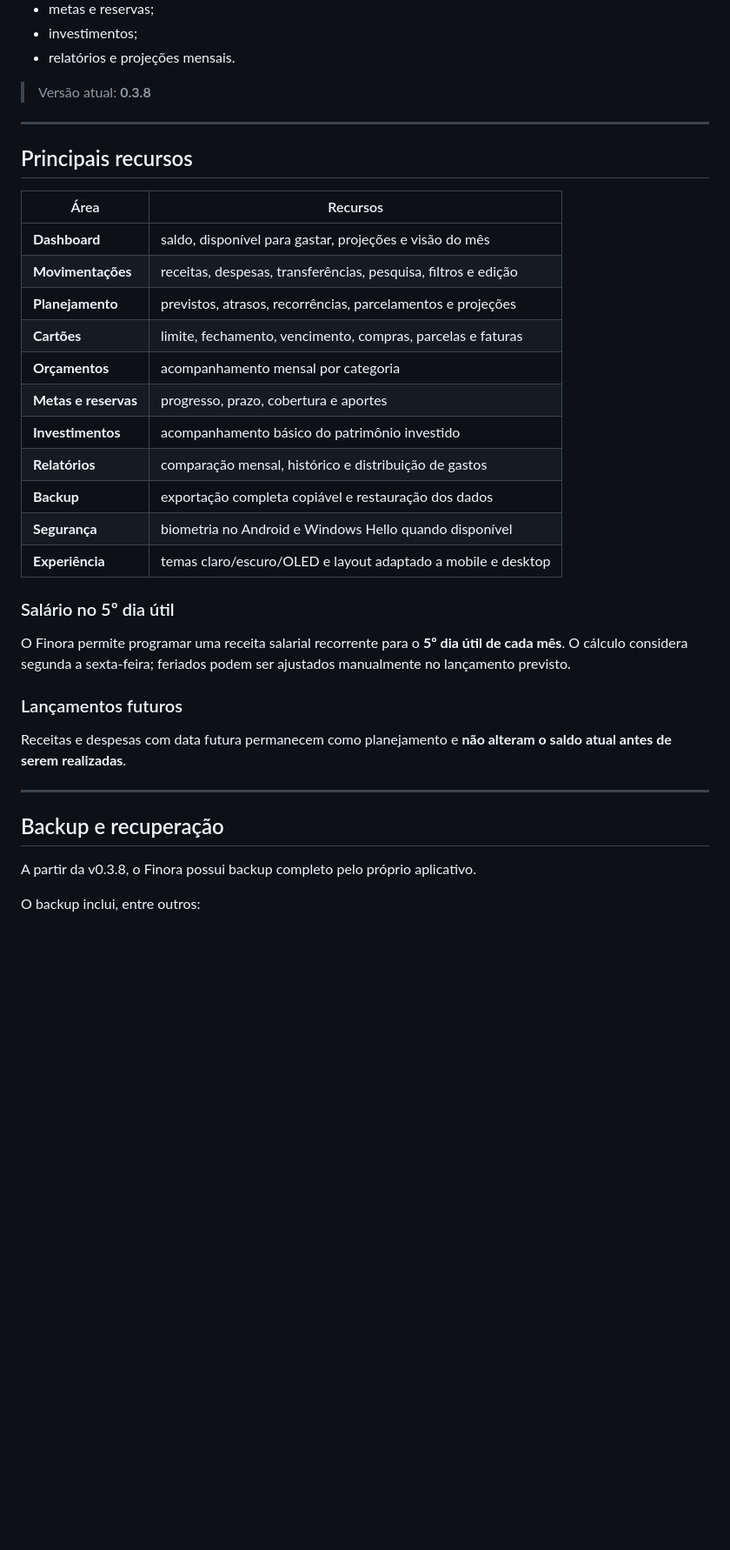
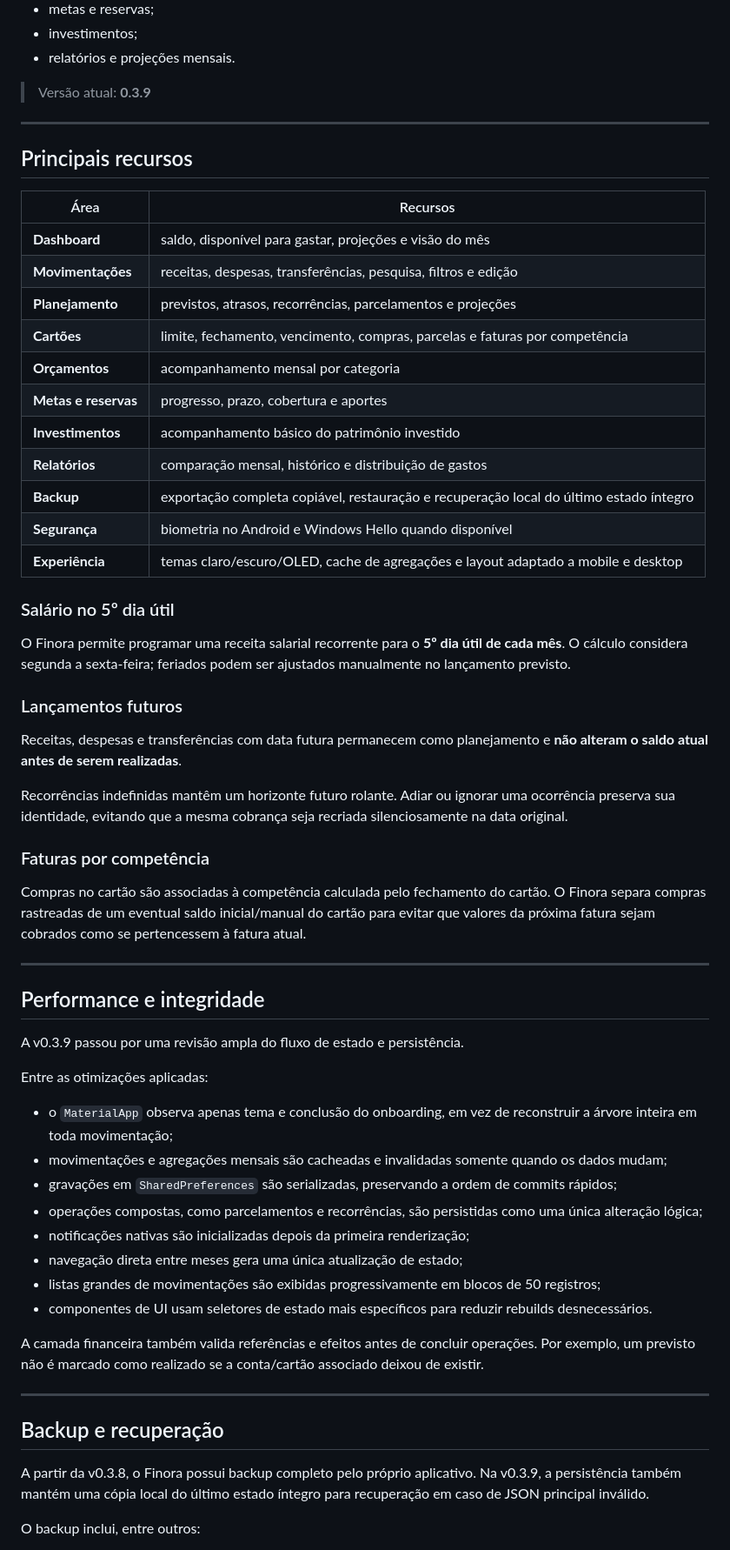
Before and after one commit to VictorAms12/finora, a Markdown page: README.md, the part around one of its changes. Shown at 87% size. Drawn GitHub-style; blank space fills up the shorter version.

Commit message:
docs: atualiza README para Finora v0.3.9

```diff
--- a/README.md
+++ b/README.md
@@ -35,7 +35,7 @@ A aplicação reúne em uma única base local:
 - investimentos;
 - relatórios e projeções mensais.
 
-> Versão atual: **0.3.8**
+> Versão atual: **0.3.9**
 
 ---
 
@@ -46,14 +46,14 @@ A aplicação reúne em uma única base local:
 | **Dashboard** | saldo, disponível para gastar, projeções e visão do mês |
 | **Movimentações** | receitas, despesas, transferências, pesquisa, filtros e edição |
 | **Planejamento** | previstos, atrasos, recorrências, parcelamentos e projeções |
-| **Cartões** | limite, fechamento, vencimento, compras, parcelas e faturas |
+| **Cartões** | limite, fechamento, vencimento, compras, parcelas e faturas por competência |
 | **Orçamentos** | acompanhamento mensal por categoria |
 | **Metas e reservas** | progresso, prazo, cobertura e aportes |
 | **Investimentos** | acompanhamento básico do patrimônio investido |
 | **Relatórios** | comparação mensal, histórico e distribuição de gastos |
-| **Backup** | exportação completa copiável e restauração dos dados |
+| **Backup** | exportação completa copiável, restauração e recuperação local do último estado íntegro |
 | **Segurança** | biometria no Android e Windows Hello quando disponível |
-| **Experiência** | temas claro/escuro/OLED e layout adaptado a mobile e desktop |
+| **Experiência** | temas claro/escuro/OLED, cache de agregações e layout adaptado a mobile e desktop |
 
 ### Salário no 5º dia útil
 
@@ -61,13 +61,38 @@ O Finora permite programar uma receita salarial recorrente para o **5º dia úti
 
 ### Lançamentos futuros
 
-Receitas e despesas com data futura permanecem como planejamento e **não alteram o saldo atual antes de serem realizadas**.
+Receitas, despesas e transferências com data futura permanecem como planejamento e **não alteram o saldo atual antes de serem realizadas**.
+
+Recorrências indefinidas mantêm um horizonte futuro rolante. Adiar ou ignorar uma ocorrência preserva sua identidade, evitando que a mesma cobrança seja recriada silenciosamente na data original.
+
+### Faturas por competência
+
+Compras no cartão são associadas à competência calculada pelo fechamento do cartão. O Finora separa compras rastreadas de um eventual saldo inicial/manual do cartão para evitar que valores da próxima fatura sejam cobrados como se pertencessem à fatura atual.
+
+---
+
+## Performance e integridade
+
+A v0.3.9 passou por uma revisão ampla do fluxo de estado e persistência.
+
+Entre as otimizações aplicadas:
+
+- o `MaterialApp` observa apenas tema e conclusão do onboarding, em vez de reconstruir a árvore inteira em toda movimentação;
+- movimentações e agregações mensais são cacheadas e invalidadas somente quando os dados mudam;
+- gravações em `SharedPreferences` são serializadas, preservando a ordem de commits rápidos;
+- operações compostas, como parcelamentos e recorrências, são persistidas como uma única alteração lógica;
+- notificações nativas são inicializadas depois da primeira renderização;
+- navegação direta entre meses gera uma única atualização de estado;
+- listas grandes de movimentações são exibidas progressivamente em blocos de 50 registros;
+- componentes de UI usam seletores de estado mais específicos para reduzir rebuilds desnecessários.
+
+A camada financeira também valida referências e efeitos antes de concluir operações. Por exemplo, um previsto não é marcado como realizado se a conta/cartão associado deixou de existir.
 
 ---
 
 ## Backup e recuperação
 
-A partir da v0.3.8, o Finora possui backup completo pelo próprio aplicativo.
+A partir da v0.3.8, o Finora possui backup completo pelo próprio aplicativo. Na v0.3.9, a persistência também mantém uma cópia local do último estado íntegro para recuperação em caso de JSON principal inválido.
 
 O backup inclui, entre outros:
 
```
Also changed, not shown: other parts of README.md (+6 -3 lines).
